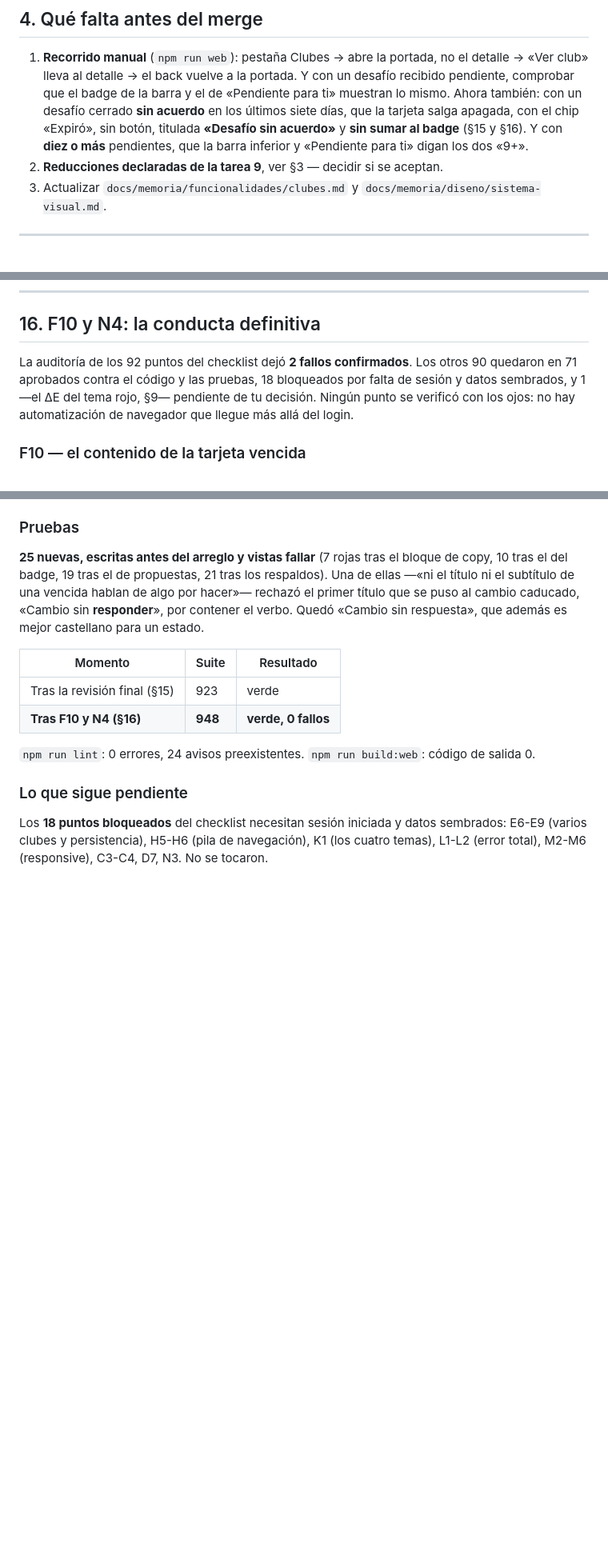
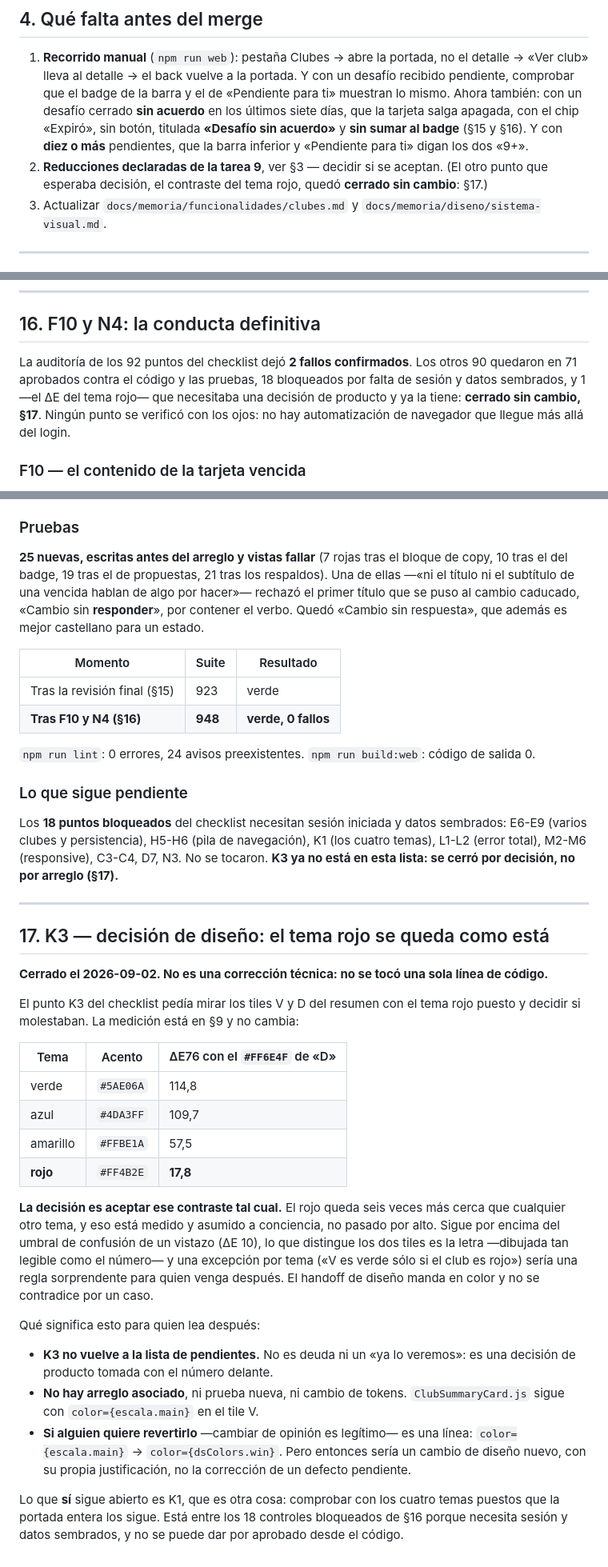
Before and after one commit to FutFinder/FutFinder, a Markdown page: HANDOFF_CLUBES.md, 3 parts joined by grey strips. Shown at 80% size. Drawn GitHub-style; blank space fills up the shorter version.

Commit message:
docs: K3 queda cerrado por decisión de diseño, no por arreglo
El contraste entre los tiles V y D en el tema rojo era el último punto
del checklist que esperaba una decisión de producto. Se acepta tal cual:
ΔE76 17,8, seis veces más cerca que en cualquier otro tema pero por
encima del umbral de confusión de un vistazo, y lo que distingue los dos
tiles es la letra. Una excepción por tema —«V es verde sólo si el club es
rojo»— sería una regla sorprendente para quien venga después, y el
handoff de diseño manda en color.

No se tocó código. Ni una prueba, ni un token, ni la línea de
ClubSummaryCard.js que habría que cambiar para revertirlo.

Lo que importa de este commit es cómo queda escrito. Las cinco menciones
sueltas que trataban K3 como deuda —«para triar en la revisión final»,
«pendiente de tu decisión», «sigue sin decidir»— pasan a decir que está
cerrado, y §17 explica por qué es una decisión y no un arreglo: si
alguien cambia de opinión será un cambio de diseño nuevo con su propia
justificación, no la corrección de un defecto que quedó abierto.

sistema-visual.md recibe la convención que le faltaba: esa nota afirma
que los colores semánticos no se tematizan, y el tile V es justo la
excepción, así que sin esto contradecía al código en el punto que
estamos cerrando.

Los 18 controles bloqueados siguen pendientes y sin tocar. K1 —los cuatro
temas en pantalla— es otra cosa y sigue entre ellos.

Co-Authored-By: Claude Opus 5 <noreply@anthropic.com>

```diff
--- a/HANDOFF_CLUBES.md
+++ b/HANDOFF_CLUBES.md
@@ -95,7 +95,7 @@ El repo no tiene pruebas de render, así que **todo lo que decide algo salió de
 ## 4. Qué falta antes del merge
 
 1. **Recorrido manual** (`npm run web`): pestaña Clubes → abre la portada, no el detalle → «Ver club» lleva al detalle → el back vuelve a la portada. Y con un desafío recibido pendiente, comprobar que el badge de la barra y el de «Pendiente para ti» muestran lo mismo. Ahora también: con un desafío cerrado **sin acuerdo** en los últimos siete días, que la tarjeta salga apagada, con el chip «Expiró», sin botón, titulada **«Desafío sin acuerdo»** y **sin sumar al badge** (§15 y §16). Y con **diez o más** pendientes, que la barra inferior y «Pendiente para ti» digan los dos «9+».
-2. **Reducciones declaradas de la tarea 9**, ver §3 — decidir si se aceptan.
+2. **Reducciones declaradas de la tarea 9**, ver §3 — decidir si se aceptan. (El otro punto que esperaba decisión, el contraste del tema rojo, quedó **cerrado sin cambio**: §17.)
 3. Actualizar `docs/memoria/funcionalidades/clubes.md` y `docs/memoria/diseno/sistema-visual.md`.
 
 ---
@@ -466,7 +466,7 @@ La regla salió a `clubPropioDelDesafio()` en `utils/challengeThread.js`, con **
 
 ## 16. F10 y N4: la conducta definitiva
 
-La auditoría de los 92 puntos del checklist dejó **2 fallos confirmados**. Los otros 90 quedaron en 71 aprobados contra el código y las pruebas, 18 bloqueados por falta de sesión y datos sembrados, y 1 —el ΔE del tema rojo, §9— pendiente de tu decisión. Ningún punto se verificó con los ojos: no hay automatización de navegador que llegue más allá del login.
+La auditoría de los 92 puntos del checklist dejó **2 fallos confirmados**. Los otros 90 quedaron en 71 aprobados contra el código y las pruebas, 18 bloqueados por falta de sesión y datos sembrados, y 1 —el ΔE del tema rojo— que necesitaba una decisión de producto y ya la tiene: **cerrado sin cambio, §17**. Ningún punto se verificó con los ojos: no hay automatización de navegador que llegue más allá del login.
 
 ### F10 — el contenido de la tarjeta vencida
 
@@ -544,4 +544,29 @@ Lo fija una prueba que **lee el fuente de los dos archivos** (`navigation/__test
 
 ### Lo que sigue pendiente
 
-Los **18 puntos bloqueados** del checklist necesitan sesión iniciada y datos sembrados: E6-E9 (varios clubes y persistencia), H5-H6 (pila de navegación), K1 (los cuatro temas), L1-L2 (error total), M2-M6 (responsive), C3-C4, D7, N3. No se tocaron.
+Los **18 puntos bloqueados** del checklist necesitan sesión iniciada y datos sembrados: E6-E9 (varios clubes y persistencia), H5-H6 (pila de navegación), K1 (los cuatro temas), L1-L2 (error total), M2-M6 (responsive), C3-C4, D7, N3. No se tocaron. **K3 ya no está en esta lista: se cerró por decisión, no por arreglo (§17).**
+
+---
+
+## 17. K3 — decisión de diseño: el tema rojo se queda como está
+
+**Cerrado el 2026-09-02. No es una corrección técnica: no se tocó una sola línea de código.**
+
+El punto K3 del checklist pedía mirar los tiles V y D del resumen con el tema rojo puesto y decidir si molestaban. La medición está en §9 y no cambia:
+
+| Tema | Acento | ΔE76 con el `#FF6E4F` de «D» |
+|---|---|---|
+| verde | `#5AE06A` | 114,8 |
+| azul | `#4DA3FF` | 109,7 |
+| amarillo | `#FFBE1A` | 57,5 |
+| **rojo** | `#FF4B2E` | **17,8** |
+
+**La decisión es aceptar ese contraste tal cual.** El rojo queda seis veces más cerca que cualquier otro tema, y eso está medido y asumido a conciencia, no pasado por alto. Sigue por encima del umbral de confusión de un vistazo (ΔE 10), lo que distingue los dos tiles es la letra —dibujada tan legible como el número— y una excepción por tema («V es verde sólo si el club es rojo») sería una regla sorprendente para quien venga después. El handoff de diseño manda en color y no se contradice por un caso.
+
+Qué significa esto para quien lea después:
+
+- **K3 no vuelve a la lista de pendientes.** No es deuda ni un «ya lo veremos»: es una decisión de producto tomada con el número delante.
+- **No hay arreglo asociado**, ni prueba nueva, ni cambio de tokens. `ClubSummaryCard.js` sigue con `color={escala.main}` en el tile V.
+- **Si alguien quiere revertirlo** —cambiar de opinión es legítimo— es una línea: `color={escala.main}` → `color={dsColors.win}`. Pero entonces sería un cambio de diseño nuevo, con su propia justificación, no la corrección de un defecto pendiente.
+
+Lo que **sí** sigue abierto es K1, que es otra cosa: comprobar con los cuatro temas puestos que la portada entera los sigue. Está entre los 18 controles bloqueados de §16 porque necesita sesión y datos sembrados, y no se puede dar por aprobado desde el código.
```
Also changed, not shown: other parts of HANDOFF_CLUBES.md (+3 -3 lines), 2 other files.
